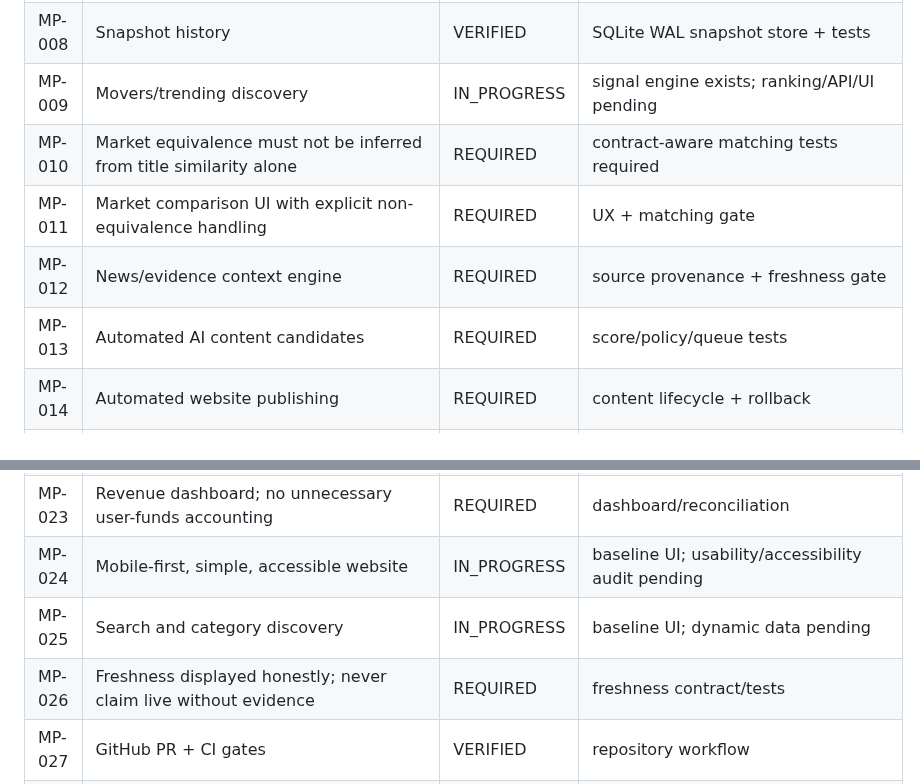
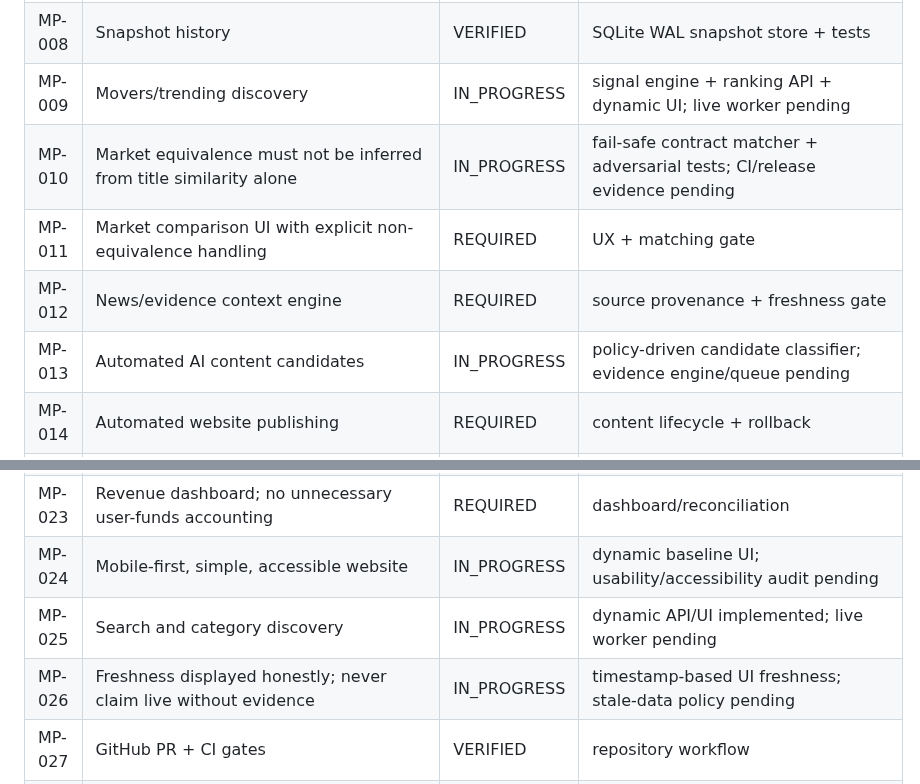
Before and after one commit to dbdanielbaracho/MARKETPULSE, a Markdown page: docs/REQUIREMENTS.md, 2 parts joined by grey strips. Drawn GitHub-style.

Commit message:
docs: update matching and content requirement evidence

```diff
--- a/docs/REQUIREMENTS.md
+++ b/docs/REQUIREMENTS.md
@@ -12,11 +12,11 @@ This registry is the scope-control source of truth. A requirement may not disapp
 | MP-006 | Polymarket public-data ingestion | VERIFIED | normalized adapter + tests |
 | MP-007 | Normalized market model | VERIFIED | domain model + tests |
 | MP-008 | Snapshot history | VERIFIED | SQLite WAL snapshot store + tests |
-| MP-009 | Movers/trending discovery | IN_PROGRESS | signal engine exists; ranking/API/UI pending |
-| MP-010 | Market equivalence must not be inferred from title similarity alone | REQUIRED | contract-aware matching tests required |
+| MP-009 | Movers/trending discovery | IN_PROGRESS | signal engine + ranking API + dynamic UI; live worker pending |
+| MP-010 | Market equivalence must not be inferred from title similarity alone | IN_PROGRESS | fail-safe contract matcher + adversarial tests; CI/release evidence pending |
 | MP-011 | Market comparison UI with explicit non-equivalence handling | REQUIRED | UX + matching gate |
 | MP-012 | News/evidence context engine | REQUIRED | source provenance + freshness gate |
-| MP-013 | Automated AI content candidates | REQUIRED | score/policy/queue tests |
+| MP-013 | Automated AI content candidates | IN_PROGRESS | policy-driven candidate classifier; evidence engine/queue pending |
 | MP-014 | Automated website publishing | REQUIRED | content lifecycle + rollback |
 | MP-015 | SEO automation | REQUIRED | metadata/sitemap/canonical/schema validation |
 | MP-016 | Instagram distribution | REQUIRED | provider/policy integration |
@@ -27,9 +27,9 @@ This registry is the scope-control source of truth. A requirement may not disapp
 | MP-021 | Partner attribution | REQUIRED | click/event state machine |
 | MP-022 | Partner revenue states: pending/approved/payable/paid/reversed etc. | REQUIRED | reconciliation model/tests |
 | MP-023 | Revenue dashboard; no unnecessary user-funds accounting | REQUIRED | dashboard/reconciliation |
-| MP-024 | Mobile-first, simple, accessible website | IN_PROGRESS | baseline UI; usability/accessibility audit pending |
-| MP-025 | Search and category discovery | IN_PROGRESS | baseline UI; dynamic data pending |
-| MP-026 | Freshness displayed honestly; never claim live without evidence | REQUIRED | freshness contract/tests |
+| MP-024 | Mobile-first, simple, accessible website | IN_PROGRESS | dynamic baseline UI; usability/accessibility audit pending |
+| MP-025 | Search and category discovery | IN_PROGRESS | dynamic API/UI implemented; live worker pending |
+| MP-026 | Freshness displayed honestly; never claim live without evidence | IN_PROGRESS | timestamp-based UI freshness; stale-data policy pending |
 | MP-027 | GitHub PR + CI gates | VERIFIED | repository workflow |
 | MP-028 | Railway staging with deterministic healthcheck | VERIFIED | Docker deployment + /health |
 | MP-029 | Secrets never committed | REQUIRED | secret scanning/config gate |
```
